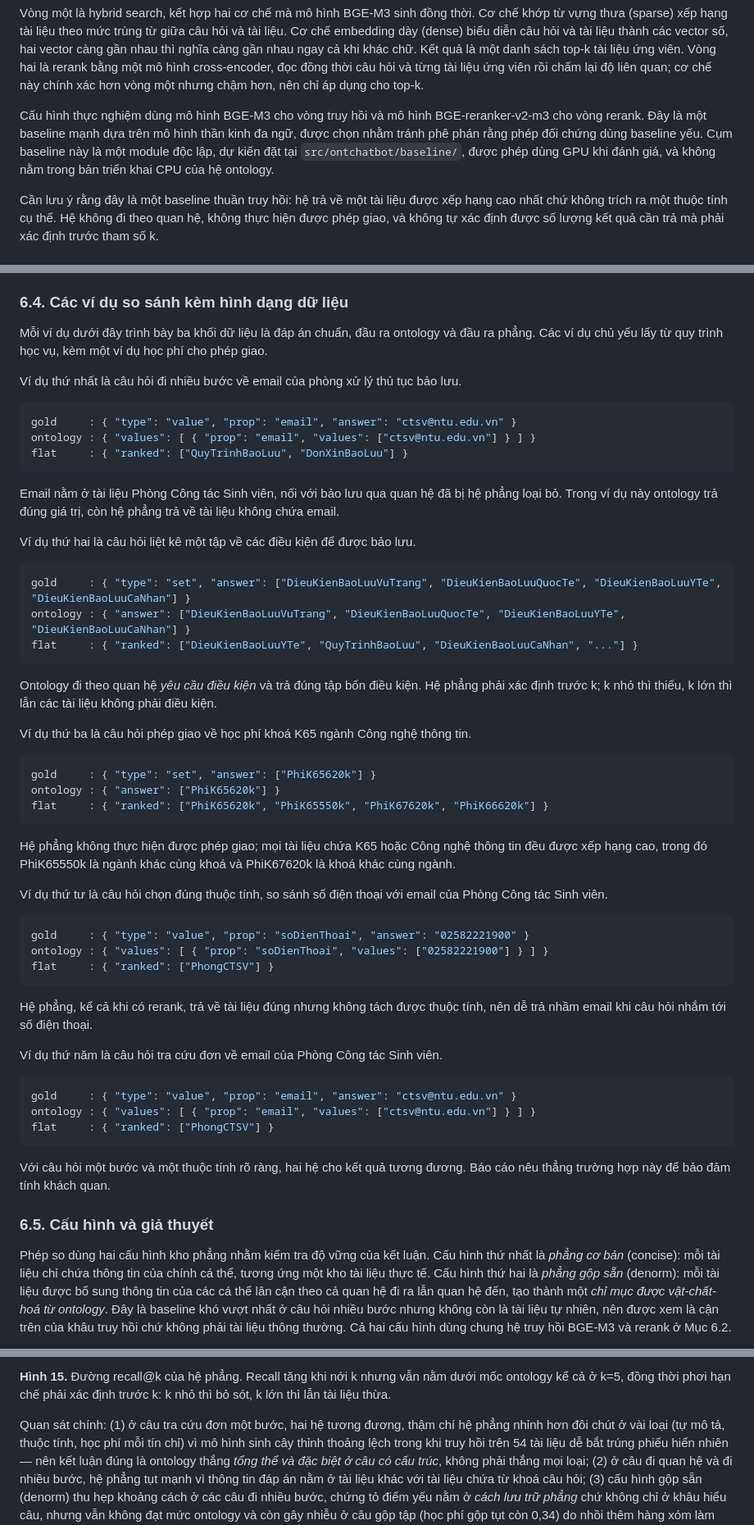
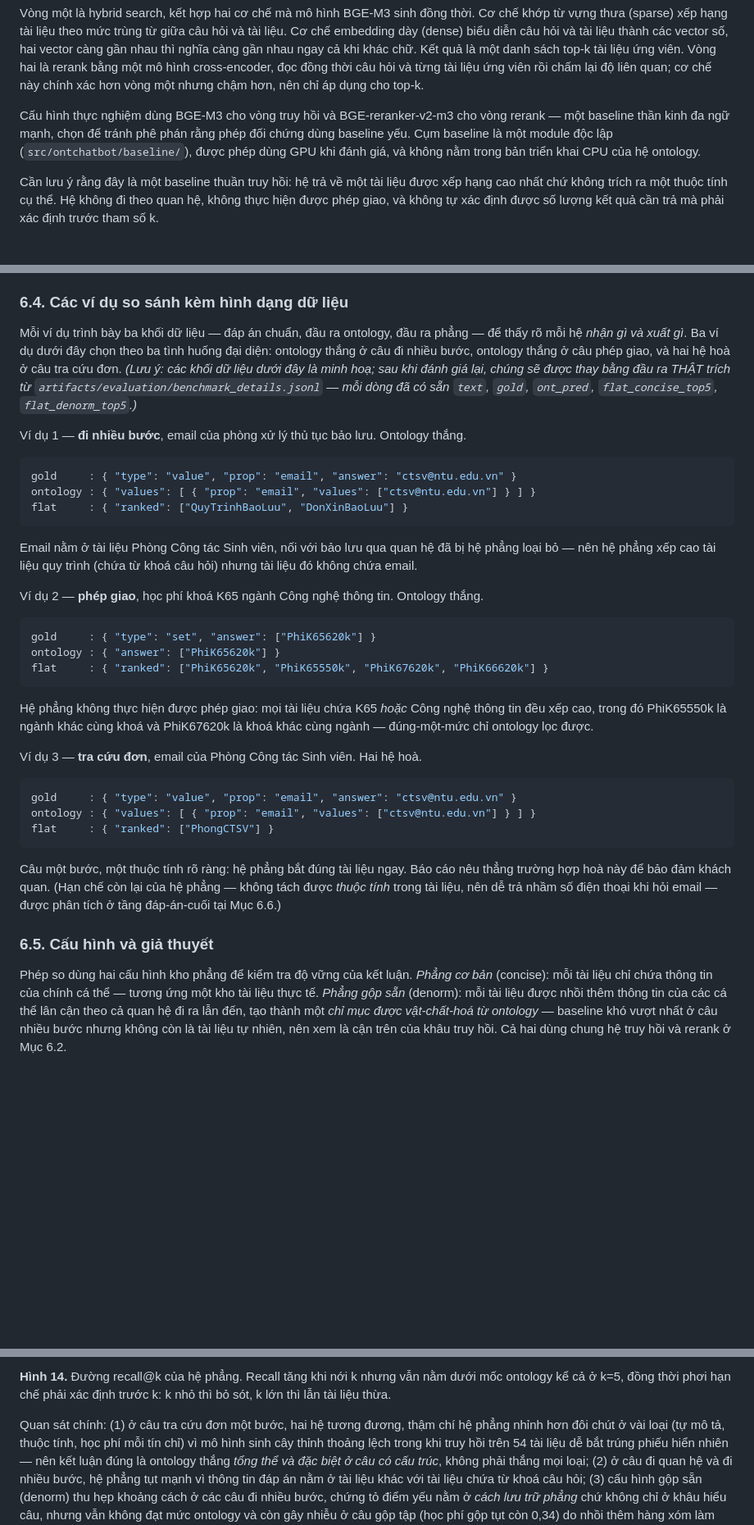
Before and after one commit to vpthinh19/ontology-chatbot, a Markdown page: docs/CONCEPT.md, 3 parts joined by grey strips. Shown at 82% size. GitHub-like rendering; blank space fills up the shorter version.

Commit message:
update benchmark, some changes

````diff
--- a/docs/CONCEPT.md
+++ b/docs/CONCEPT.md
@@ -433,10 +442,9 @@ hai vector càng gần nhau thì nghĩa càng gần nhau ngay cả khi khác ch
 câu hỏi và từng tài liệu ứng viên rồi chấm lại độ liên quan; cơ chế này chính xác hơn vòng một nhưng chậm hơn, nên chỉ áp dụng cho
 top-k.
 
-Cấu hình thực nghiệm dùng mô hình BGE-M3 cho vòng truy hồi và mô hình BGE-reranker-v2-m3 cho vòng rerank. Đây là một baseline mạnh
-dựa trên mô hình thần kinh đa ngữ, được chọn nhằm tránh phê phán rằng phép đối chứng dùng baseline yếu. Cụm baseline này là một
-module độc lập, dự kiến đặt tại `src/ontchatbot/baseline/`, được phép dùng GPU khi đánh giá, và không nằm trong bản triển khai CPU
-của hệ ontology.
+Cấu hình thực nghiệm dùng BGE-M3 cho vòng truy hồi và BGE-reranker-v2-m3 cho vòng rerank — một baseline thần kinh đa ngữ mạnh, chọn
+để tránh phê phán rằng phép đối chứng dùng baseline yếu. Cụm baseline là một module độc lập (`src/ontchatbot/baseline/`), được phép
+dùng GPU khi đánh giá, và không nằm trong bản triển khai CPU của hệ ontology.
 
 Cần lưu ý rằng đây là một baseline thuần truy hồi: hệ trả về một tài liệu được xếp hạng cao nhất chứ không trích ra một thuộc tính
 cụ thể. Hệ không đi theo quan hệ, không thực hiện được phép giao, và không tự xác định được số lượng kết quả cần trả mà phải xác
@@ -468,59 +476,43 @@ trước k.
 
 ### 6.4. Các ví dụ so sánh kèm hình dạng dữ liệu
 
-Mỗi ví dụ dưới đây trình bày ba khối dữ liệu là đáp án chuẩn, đầu ra ontology và đầu ra phẳng. Các ví dụ chủ yếu lấy từ quy trình
-học vụ, kèm một ví dụ học phí cho phép giao.
+Mỗi ví dụ trình bày ba khối dữ liệu — đáp án chuẩn, đầu ra ontology, đầu ra phẳng — để thấy rõ mỗi hệ *nhận gì và xuất gì*. Ba ví dụ
+dưới đây chọn theo ba tình huống đại diện: ontology thắng ở câu đi nhiều bước, ontology thắng ở câu phép giao, và hai hệ hoà ở câu tra
+cứu đơn. *(Lưu ý: các khối dữ liệu dưới đây là minh hoạ; sau khi đánh giá lại, chúng sẽ được thay bằng đầu ra THẬT trích từ
+`artifacts/evaluation/benchmark_details.jsonl` — mỗi dòng đã có sẵn `text`, `gold`, `ont_pred`, `flat_concise_top5`, `flat_denorm_top5`.)*
 
-Ví dụ thứ nhất là câu hỏi đi nhiều bước về email của phòng xử lý thủ tục bảo lưu.
+Ví dụ 1 — **đi nhiều bước**, email của phòng xử lý thủ tục bảo lưu. Ontology thắng.
 ```json
 gold     : { "type": "value", "prop": "email", "answer": "ctsv@ntu.edu.vn" }
 ontology : { "values": [ { "prop": "email", "values": ["ctsv@ntu.edu.vn"] } ] }
 flat     : { "ranked": ["QuyTrinhBaoLuu", "DonXinBaoLuu"] }
 ```
-Email nằm ở tài liệu Phòng Công tác Sinh viên, nối với bảo lưu qua quan hệ đã bị hệ phẳng loại bỏ. Trong ví dụ này ontology trả
-đúng giá trị, còn hệ phẳng trả về tài liệu không chứa email.
+Email nằm ở tài liệu Phòng Công tác Sinh viên, nối với bảo lưu qua quan hệ đã bị hệ phẳng loại bỏ — nên hệ phẳng xếp cao tài liệu
+quy trình (chứa từ khoá câu hỏi) nhưng tài liệu đó không chứa email.
 
-Ví dụ thứ hai là câu hỏi liệt kê một tập về các điều kiện để được bảo lưu.
-```json
-gold     : { "type": "set", "answer": ["DieuKienBaoLuuVuTrang", "DieuKienBaoLuuQuocTe", "DieuKienBaoLuuYTe", "DieuKienBaoLuuCaNhan"] }
-ontology : { "answer": ["DieuKienBaoLuuVuTrang", "DieuKienBaoLuuQuocTe", "DieuKienBaoLuuYTe", "DieuKienBaoLuuCaNhan"] }
-flat     : { "ranked": ["DieuKienBaoLuuYTe", "QuyTrinhBaoLuu", "DieuKienBaoLuuCaNhan", "..."] }
-```
-Ontology đi theo quan hệ *yêu cầu điều kiện* và trả đúng tập bốn điều kiện. Hệ phẳng phải xác định trước k; k nhỏ thì thiếu, k lớn
-thì lẫn các tài liệu không phải điều kiện.
-
-Ví dụ thứ ba là câu hỏi phép giao về học phí khoá K65 ngành Công nghệ thông tin.
+Ví dụ 2 — **phép giao**, học phí khoá K65 ngành Công nghệ thông tin. Ontology thắng.
 ```json
 gold     : { "type": "set", "answer": ["PhiK65620k"] }
 ontology : { "answer": ["PhiK65620k"] }
 flat     : { "ranked": ["PhiK65620k", "PhiK65550k", "PhiK67620k", "PhiK66620k"] }
 ```
-Hệ phẳng không thực hiện được phép giao; mọi tài liệu chứa K65 hoặc Công nghệ thông tin đều được xếp hạng cao, trong đó PhiK65550k
-là ngành khác cùng khoá và PhiK67620k là khoá khác cùng ngành.
+Hệ phẳng không thực hiện được phép giao: mọi tài liệu chứa K65 *hoặc* Công nghệ thông tin đều xếp cao, trong đó PhiK65550k là ngành
+khác cùng khoá và PhiK67620k là khoá khác cùng ngành — đúng-một-mức chỉ ontology lọc được.
 
-Ví dụ thứ tư là câu hỏi chọn đúng thuộc tính, so sánh số điện thoại với email của Phòng Công tác Sinh viên.
-```json
-gold     : { "type": "value", "prop": "soDienThoai", "answer": "02582221900" }
-ontology : { "values": [ { "prop": "soDienThoai", "values": ["02582221900"] } ] }
-flat     : { "ranked": ["PhongCTSV"] }
-```
-Hệ phẳng, kể cả khi có rerank, trả về tài liệu đúng nhưng không tách được thuộc tính, nên dễ trả nhầm email khi câu hỏi nhắm tới
-số điện thoại.
-
-Ví dụ thứ năm là câu hỏi tra cứu đơn về email của Phòng Công tác Sinh viên.
+Ví dụ 3 — **tra cứu đơn**, email của Phòng Công tác Sinh viên. Hai hệ hoà.
 ```json
 gold     : { "type": "value", "prop": "email", "answer": "ctsv@ntu.edu.vn" }
 ontology : { "values": [ { "prop": "email", "values": ["ctsv@ntu.edu.vn"] } ] }
 flat     : { "ranked": ["PhongCTSV"] }
 ```
-Với câu hỏi một bước và một thuộc tính rõ ràng, hai hệ cho kết quả tương đương. Báo cáo nêu thẳng trường hợp này để bảo đảm tính
-khách quan.
+Câu một bước, một thuộc tính rõ ràng: hệ phẳng bắt đúng tài liệu ngay. Báo cáo nêu thẳng trường hợp hoà này để bảo đảm khách quan.
+(Hạn chế còn lại của hệ phẳng — không tách được *thuộc tính* trong tài liệu, nên dễ trả nhầm số điện thoại khi hỏi email — được phân
+tích ở tầng đáp-án-cuối tại Mục 6.6.)
 
 ### 6.5. Cấu hình và giả thuyết
 
-Phép so dùng hai cấu hình kho phẳng nhằm kiểm tra độ vững của kết luận. Cấu hình thứ nhất là *phẳng cơ bản* (concise): mỗi tài
-liệu chỉ chứa thông tin của chính cá thể, tương ứng một kho tài liệu thực tế. Cấu hình thứ hai là *phẳng gộp sẵn* (denorm): mỗi
-tài liệu được bổ sung thông tin của các cá thể lân cận theo cả quan hệ đi ra lẫn quan hệ đến, tạo thành một *chỉ mục được vật-chất-hoá
-từ ontology*. Đây là baseline khó vượt nhất ở câu hỏi nhiều bước nhưng không còn là tài liệu tự nhiên, nên được xem là cận trên của
-khâu truy hồi chứ không phải tài liệu thông thường. Cả hai cấu hình dùng chung hệ truy hồi BGE-M3 và rerank ở Mục 6.2.
+Phép so dùng hai cấu hình kho phẳng để kiểm tra độ vững của kết luận. *Phẳng cơ bản* (concise): mỗi tài liệu chỉ chứa thông tin của
+chính cá thể — tương ứng một kho tài liệu thực tế. *Phẳng gộp sẵn* (denorm): mỗi tài liệu được nhồi thêm thông tin của các cá thể lân
+cận theo cả quan hệ đi ra lẫn đến, tạo thành một *chỉ mục được vật-chất-hoá từ ontology* — baseline khó vượt nhất ở câu nhiều bước
+nhưng không còn là tài liệu tự nhiên, nên xem là cận trên của khâu truy hồi. Cả hai dùng chung hệ truy hồi và rerank ở Mục 6.2.
 
@@ -566,5 +547,5 @@ luôn trên 0,90.
 
-**Hình 15.** Đường recall@k của hệ phẳng. Recall tăng khi nới k nhưng vẫn nằm dưới mốc ontology kể cả ở k=5, đồng thời phơi hạn
+**Hình 14.** Đường recall@k của hệ phẳng. Recall tăng khi nới k nhưng vẫn nằm dưới mốc ontology kể cả ở k=5, đồng thời phơi hạn
 chế phải xác định trước k: k nhỏ thì bỏ sót, k lớn thì lẫn tài liệu thừa.
 
 Quan sát chính: (1) ở câu tra cứu đơn một bước, hai hệ tương đương, thậm chí hệ phẳng nhỉnh hơn đôi chút ở vài loại (tự mô tả,
````
Also changed, not shown: other parts of docs/CONCEPT.md (+40 -42 lines), docs/figures/benchmark_per_type.png (added), docs/figures/eval_per_category.png (added), docs/figures/intent_confusion.png (added), docs/figures/recall_at_k.png (added), 14 other files.
